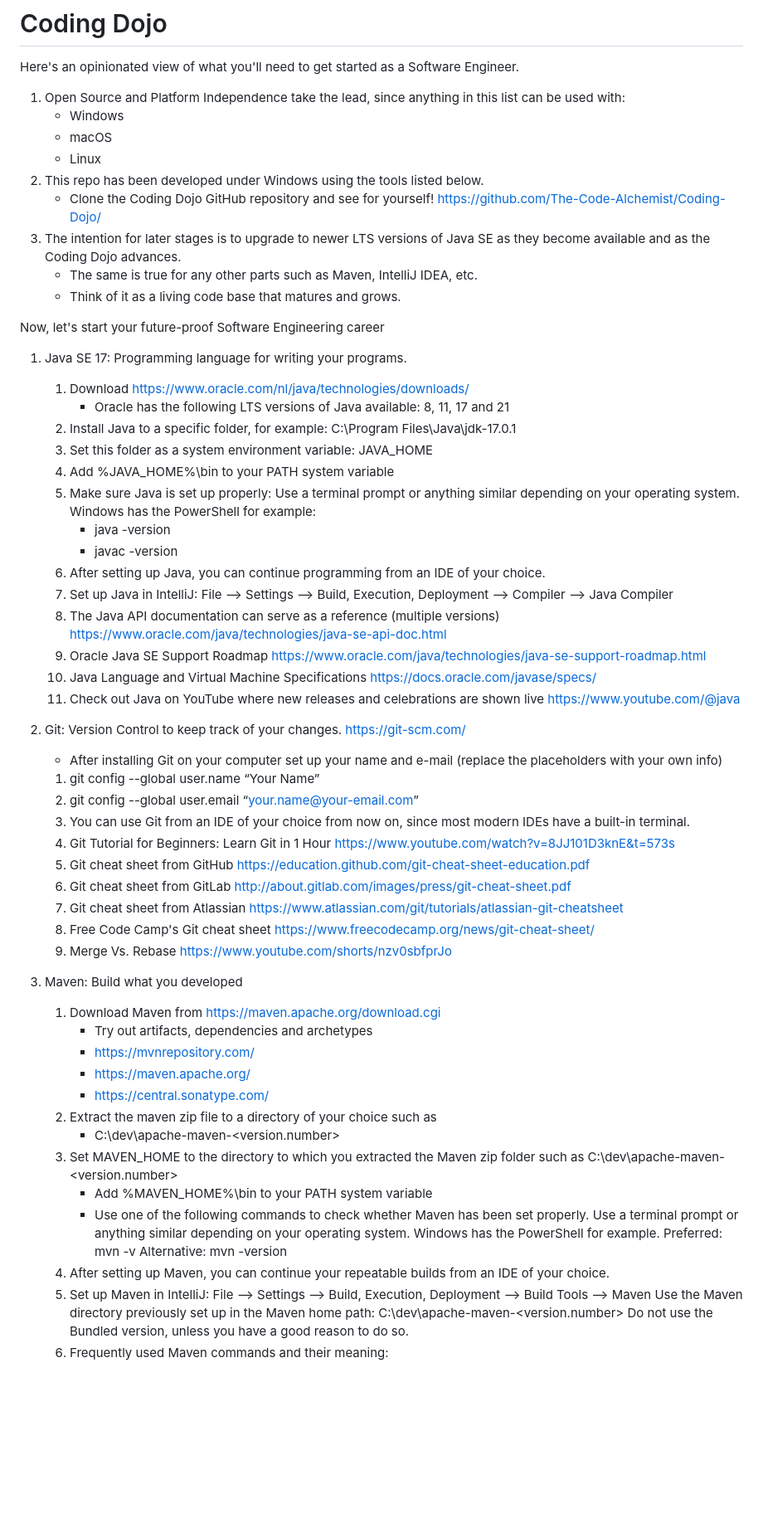
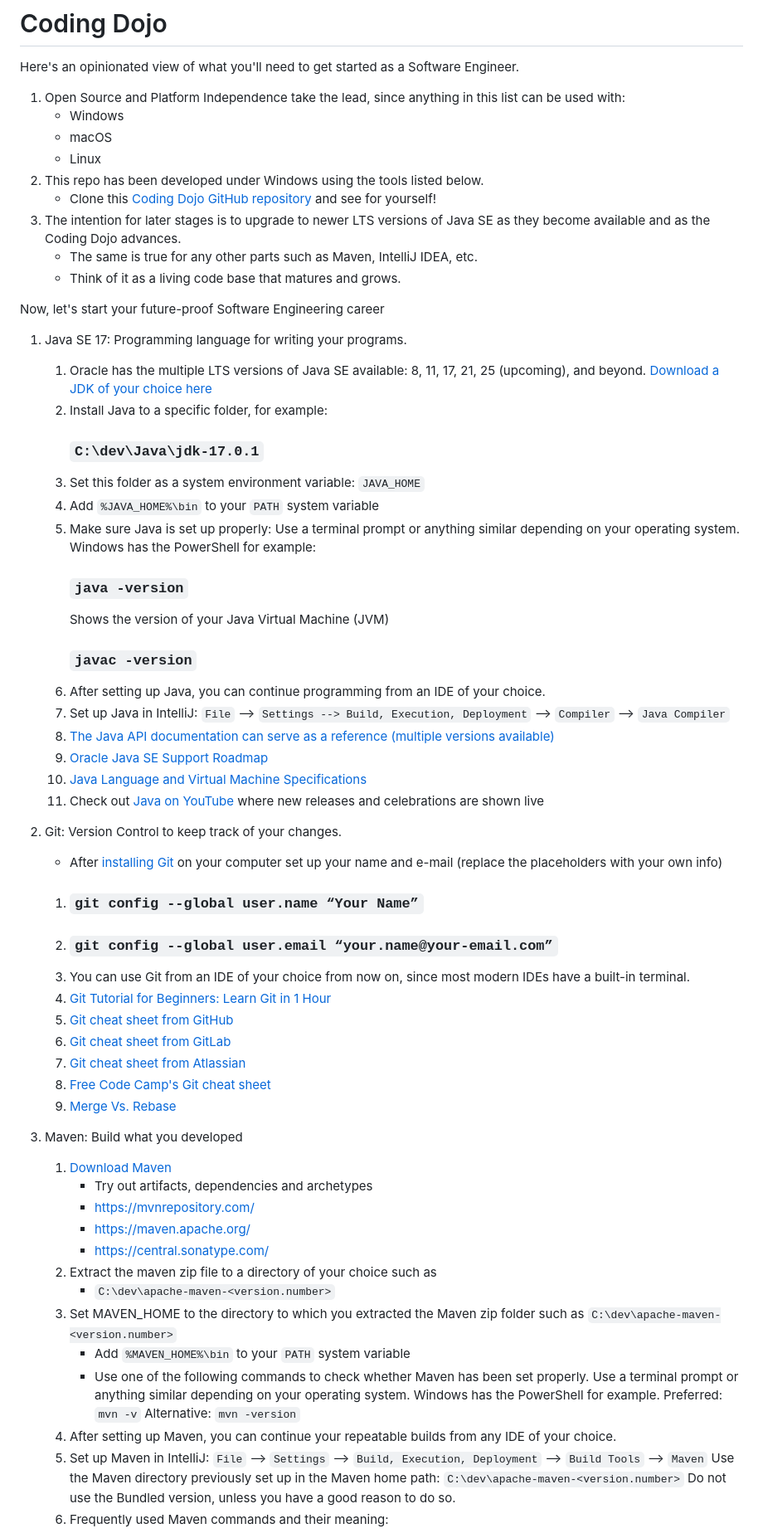
Before and after one commit to The-Code-Alchemist/Coding-Dojo, a Markdown page: README.md, the part around the change printed below. Shown: that part at 83% size. Drawn GitHub-style; blank space fills up the shorter version.

Commit message:
README.md References updated

```diff
--- a/README.md
+++ b/README.md
@@ -5,58 +5,59 @@ Here's an opinionated view of what you'll need to get started as a Software Engi
     - macOS
     - Linux
 2. This repo has been developed under Windows using the tools listed below.
-    - Clone the Coding Dojo GitHub repository and see for yourself! https://github.com/The-Code-Alchemist/Coding-Dojo/
+    - Clone this [Coding Dojo GitHub repository](https://github.com/The-Code-Alchemist/Coding-Dojo/) and see for yourself!
 3. The intention for later stages is to upgrade to newer LTS versions of Java SE as they become available and as the Coding Dojo advances.
     - The same is true for any other parts such as Maven, IntelliJ IDEA, etc.
     - Think of it as a living code base that matures and grows.
 
 Now, let's start your future-proof Software Engineering career
 1. Java SE 17: Programming language for writing your programs.
-    1. Download  https://www.oracle.com/nl/java/technologies/downloads/
-        - Oracle has the following LTS versions of Java available: 8, 11, 17 and 21
-    2. Install Java to a specific folder, for example: C:\Program Files\Java\jdk-17.0.1
-    3. Set this folder as a system environment variable: JAVA_HOME
-    4. Add %JAVA_HOME%\bin to your PATH system variable
+    1. Oracle has the multiple LTS versions of Java SE available: 8, 11, 17, 21, 25 (upcoming), and beyond. [Download a JDK of your choice here](https://www.oracle.com/nl/java/technologies/downloads/)
+    2. Install Java to a specific folder, for example:
+       ### `C:\dev\Java\jdk-17.0.1`
+    3. Set this folder as a system environment variable: `JAVA_HOME`
+    4. Add `%JAVA_HOME%\bin` to your `PATH` system variable
     5. Make sure Java is set up properly: Use a terminal prompt or anything similar depending on your operating system.
        Windows has the PowerShell for example:
-       - java -version
-       - javac -version
+       ### `java -version`
+       Shows the version of your Java Virtual Machine (JVM)
+       ### `javac -version`
     6. After setting up Java, you can continue programming from an IDE of your choice.
-    7. Set up Java in IntelliJ: File --> Settings --> Build, Execution, Deployment --> Compiler --> Java Compiler
-    8. The Java API documentation can serve as a reference (multiple versions) https://www.oracle.com/java/technologies/java-se-api-doc.html
-    9. Oracle Java SE Support Roadmap https://www.oracle.com/java/technologies/java-se-support-roadmap.html
-   10. Java Language and Virtual Machine Specifications https://docs.oracle.com/javase/specs/
-   11. Check out Java on YouTube where new releases and celebrations are shown live https://www.youtube.com/@java
+    7. Set up Java in IntelliJ: `File` --> `Settings --> Build, Execution, Deployment` --> `Compiler` --> `Java Compiler`
+    8. [The Java API documentation can serve as a reference (multiple versions available)](https://www.oracle.com/java/technologies/java-se-api-doc.html)
+    9. [Oracle Java SE Support Roadmap](https://www.oracle.com/java/technologies/java-se-support-roadmap.html)
+   10. [Java Language and Virtual Machine Specifications](https://docs.oracle.com/javase/specs/)
+   11. Check out [Java on YouTube](https://www.youtube.com/@java) where new releases and celebrations are shown live
 
-2. Git: Version Control to keep track of your changes. https://git-scm.com/
-    -  After installing Git on your computer set up your name and e-mail (replace the placeholders with your own info)
-    1. git config --global user.name “Your Name”
-    2. git config --global user.email “your.name@your-email.com”
+2. Git: Version Control to keep track of your changes.
+    -  After [installing Git](https://git-scm.com/) on your computer set up your name and e-mail (replace the placeholders with your own info)
+    1. ### `git config --global user.name “Your Name”`
+    2. ### `git config --global user.email “your.name@your-email.com”`
     3. You can use Git from an IDE of your choice from now on, since most modern IDEs have a built-in terminal.
-    4. Git Tutorial for Beginners: Learn Git in 1 Hour https://www.youtube.com/watch?v=8JJ101D3knE&t=573s
-    5. Git cheat sheet from GitHub    https://education.github.com/git-cheat-sheet-education.pdf
-    6. Git cheat sheet from GitLab    http://about.gitlab.com/images/press/git-cheat-sheet.pdf
-    7. Git cheat sheet from Atlassian https://www.atlassian.com/git/tutorials/atlassian-git-cheatsheet
-    8. Free Code Camp's Git cheat sheet https://www.freecodecamp.org/news/git-cheat-sheet/
-    9. Merge Vs. Rebase https://www.youtube.com/shorts/nzv0sbfprJo
+    4. [Git Tutorial for Beginners: Learn Git in 1 Hour](https://www.youtube.com/watch?v=8JJ101D3knE&t=573s)
+    5. [Git cheat sheet from GitHub](https://education.github.com/git-cheat-sheet-education.pdf)
+    6. [Git cheat sheet from GitLab](http://about.gitlab.com/images/press/git-cheat-sheet.pdf)
+    7. [Git cheat sheet from Atlassian](https://www.atlassian.com/git/tutorials/atlassian-git-cheatsheet)
+    8. [Free Code Camp's Git cheat sheet](https://www.freecodecamp.org/news/git-cheat-sheet/)
+    9. [Merge Vs. Rebase](https://www.youtube.com/shorts/nzv0sbfprJo)
 
 3. Maven: Build what you developed
-    1. Download Maven from https://maven.apache.org/download.cgi
+    1. [Download Maven](https://maven.apache.org/download.cgi)
         - Try out artifacts, dependencies and archetypes
         - https://mvnrepository.com/
         - https://maven.apache.org/
         - https://central.sonatype.com/
     2. Extract the maven zip file to a directory of your choice such as
-        - C:\dev\apache-maven-<version.number>
+        - `C:\dev\apache-maven-<version.number>`
     3. Set MAVEN_HOME to the directory to which you extracted the Maven zip folder
-       such as C:\dev\apache-maven-<version.number>
-        - Add %MAVEN_HOME%\bin to your PATH system variable
+       such as `C:\dev\apache-maven-<version.number>`
+        - Add `%MAVEN_HOME%\bin` to your `PATH` system variable
         - Use one of the following commands to check whether Maven has been set properly.
           Use a terminal prompt or anything similar depending on your operating system. Windows has the PowerShell for example.
-          Preferred:   mvn -v
-          Alternative: mvn -version
-    4. After setting up Maven, you can continue your repeatable builds from an IDE of your choice.
-    5. Set up Maven in IntelliJ: File --> Settings --> Build, Execution, Deployment --> Build Tools --> Maven
-       Use the Maven directory previously set up in the Maven home path: C:\dev\apache-maven-<version.number>
+          Preferred:   `mvn -v`
+          Alternative: `mvn -version`
+    4. After setting up Maven, you can continue your repeatable builds from any IDE of your choice.
+    5. Set up Maven in IntelliJ: `File` --> `Settings` --> `Build, Execution, Deployment` --> `Build Tools` --> `Maven`
+       Use the Maven directory previously set up in the Maven home path: `C:\dev\apache-maven-<version.number>`
        Do not use the Bundled version, unless you have a good reason to do so.
     6. Frequently used Maven commands and their meaning:
```
Also changed, not shown: other parts of README.md (+78 -80 lines).
